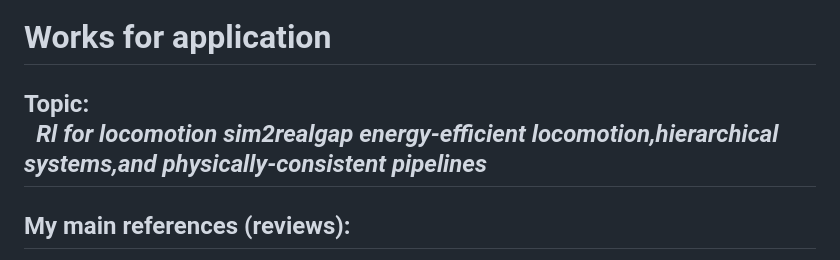
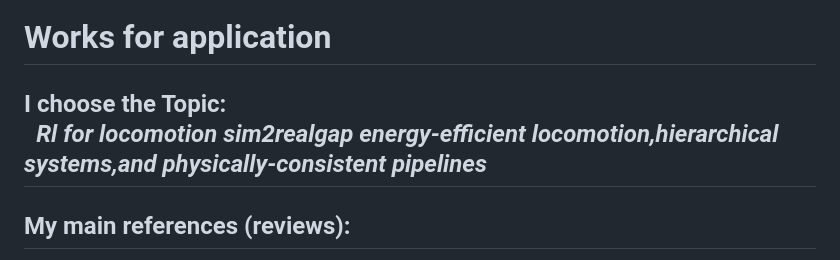
Before and after one commit to momomomo-fff/RL-of-Feng, a Markdown page: README.md, the part around the change. Rendered like a GitHub page.

```diff
--- a/README.md
+++ b/README.md
@@ -1,5 +1,5 @@
 # Works for application
-## Topic: <br>&ensp;*Rl for locomotion sim2realgap energy-efficient locomotion,hierarchical systems,and physically-consistent pipelines*
+## I choose the Topic: <br>&ensp;*Rl for locomotion sim2realgap energy-efficient locomotion,hierarchical systems,and physically-consistent pipelines*
 ## My main references (reviews):<br>
 **[1]**.W. Zhu, X. Guo, D. Owaki, K. Kutsuzawa and M. Hayashibe, <<A Survey of Sim-to-Real Transfer Techniques Applied to Reinforcement Learning for Bioinspired Robots,>> in IEEE Transactions on Neural Networks and Learning Systems, vol. 34, no. 7, pp. 3444-3459, July 2023, doi: 10.1109/TNNLS.2021.3112718.
 https://ieeexplore.ieee.org/document/9552429
```
